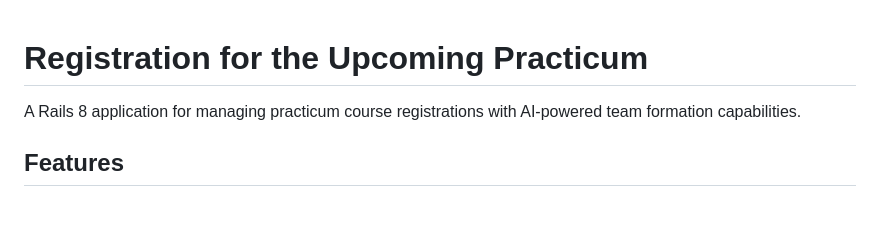
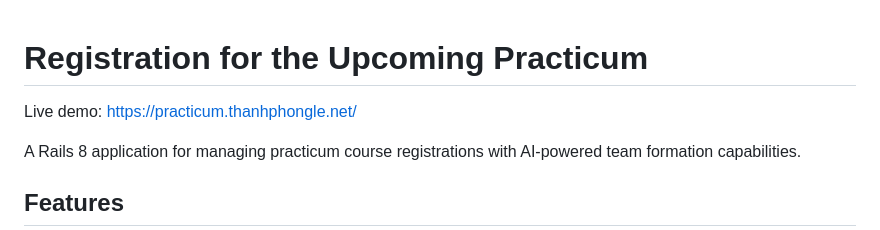
Before and after one commit to ltphongssvn/registration-for-the-upcoming-practicum, a Markdown page: README.md, the part around the change. Rendered like a GitHub page; blank space fills up the shorter version.

Commit message:
docs: Add README.md

```diff
--- a/README.md
+++ b/README.md
@@ -1,4 +1,6 @@
 # Registration for the Upcoming Practicum
+
+Live demo: https://practicum.thanhphongle.net/
 
 A Rails 8 application for managing practicum course registrations with AI-powered team formation capabilities.
 
```
